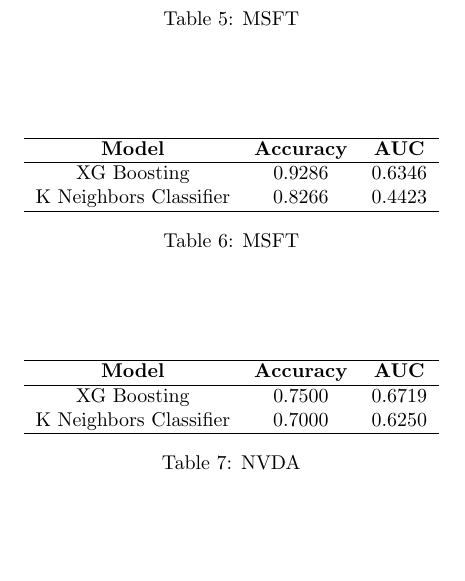
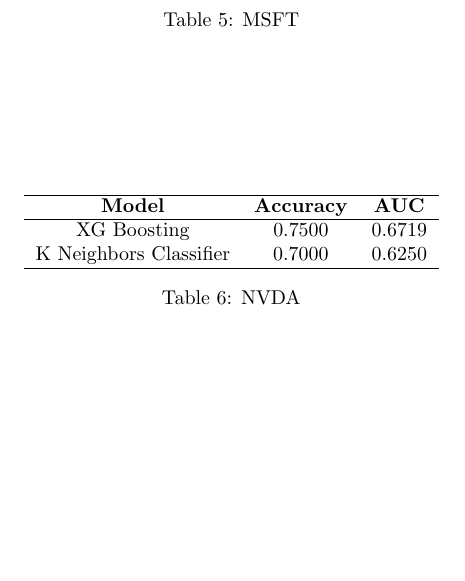
Before and after one commit to theSubsurfaceGuy/CourseProject_StockBubblePrediction, a LaTeX document (plotsandtables/tables.tex): part of page 2 of 2, cut so that both start at the same text, the shorter picture padded with empty space. Compiled offline with pdfLaTeX.

Commit message:
txs auto checkin

```diff
--- a/plotsandtables/tables.tex
+++ b/plotsandtables/tables.tex
@@ -62,9 +57,4 @@
-\textbf{Model} & \textbf{Accuracy} & \textbf{AUC} \\ \hline
-XG Boosting & 0.9286  & 0.6346 \\
-K Neighbors Classifier & 0.8266 & 0.4423 \\ \hline
-\end{tabular}
-\caption{MSFT}
-\end{table}
+
 %%%%%%%%%%%%%%%%%%%%%%%%%
 \begin{table}[h]
 \centering
```
Also changed, not shown: plotsandtables/tables.tex (5 more changed lines).
